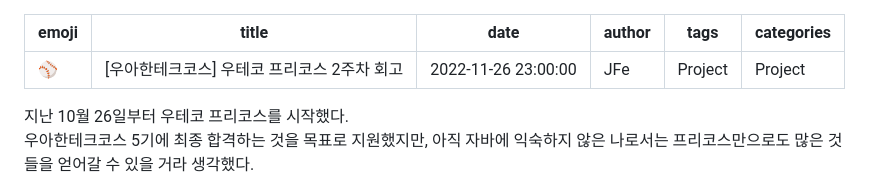
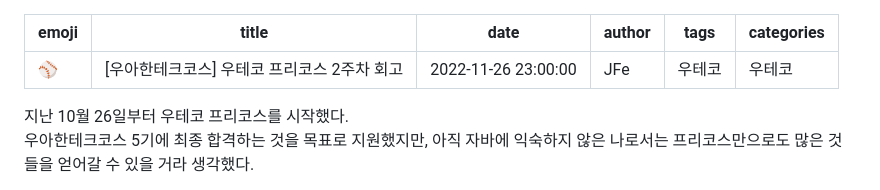
Before and after one commit to Go-Jaecheol/JFe_Blog, a Markdown page: content/wooteco-pre-2/index.md, the part around the change. GitHub-like rendering.

```diff
--- a/content/wooteco-pre-2/index.md
+++ b/content/wooteco-pre-2/index.md
@@ -3,8 +3,8 @@ emoji: ⚾
 title: "[우아한테크코스] 우테코 프리코스 2주차 회고"
 date: '2022-11-26 23:00:00'
 author: JFe
-tags: Project
-categories: Project
+tags: 우테코
+categories: 우테코
 ---
 
 지난 10월 26일부터 우테코 프리코스를 시작했다.
```
Also changed, not shown: content/wooteco-pre-3/index.md (+2 -2 lines), content/wooteco-pre-4/index.md (+2 -2 lines).
